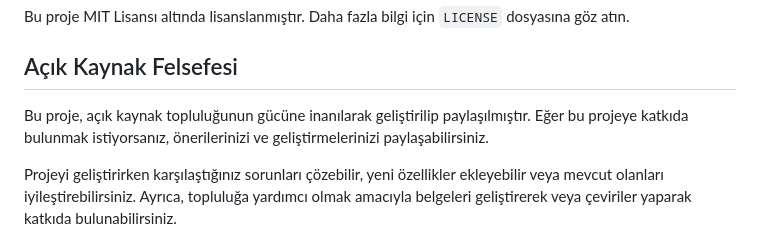
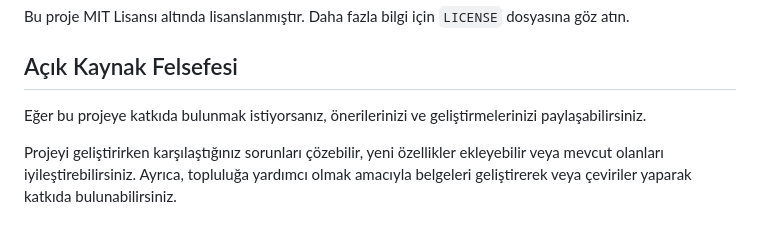
Before and after one commit to Berke-aras/AnimeFansub-Dizi-Film-Platformu, a Markdown page: README.md, the part around the change. GitHub-like rendering.

```diff
--- a/README.md
+++ b/README.md
@@ -39,7 +39,7 @@ Bu proje MIT Lisansı altında lisanslanmıştır. Daha fazla bilgi için `LICEN
 
 ## Açık Kaynak Felsefesi
 
-Bu proje, açık kaynak topluluğunun gücüne inanılarak geliştirilip paylaşılmıştır. Eğer bu projeye katkıda bulunmak istiyorsanız, önerilerinizi ve geliştirmelerinizi paylaşabilirsiniz.
+Eğer bu projeye katkıda bulunmak istiyorsanız, önerilerinizi ve geliştirmelerinizi paylaşabilirsiniz.
 
 Projeyi geliştirirken karşılaştığınız sorunları çözebilir, yeni özellikler ekleyebilir veya mevcut olanları iyileştirebilirsiniz. Ayrıca, topluluğa yardımcı olmak amacıyla belgeleri geliştirerek veya çeviriler yaparak katkıda bulunabilirsiniz.
 
```
